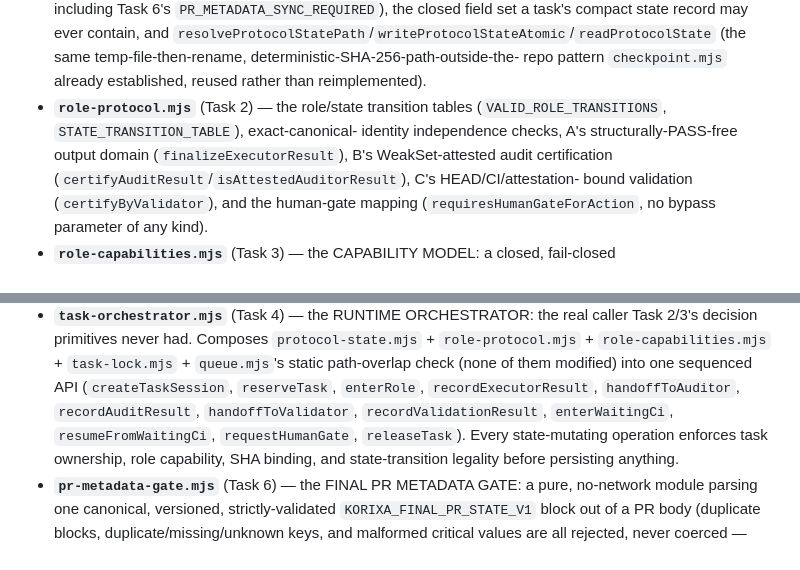
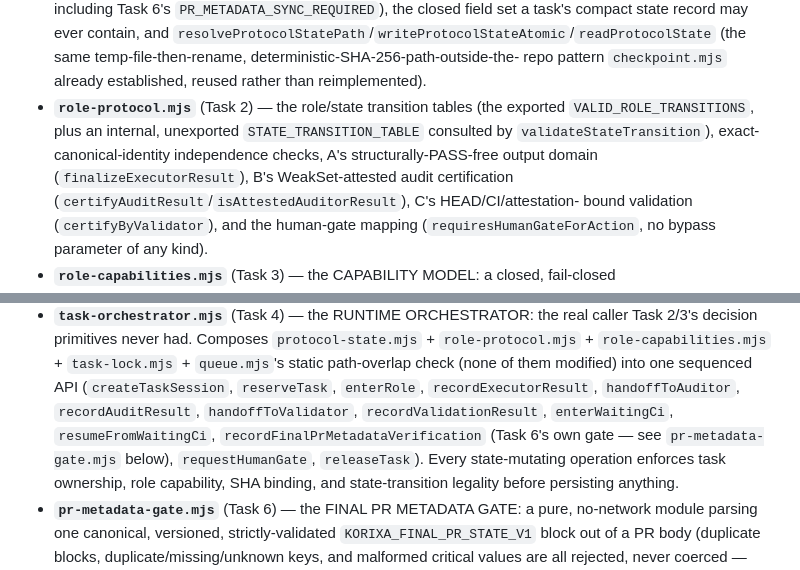
Before and after one commit to freddyestebancuervo/rouvy_pro, a Markdown page: tools/night-agent/README.md, 2 parts joined by grey strips. Drawn GitHub-style.

Commit message:
docs(night-agent): remediate B's 2 P3 findings on README accuracy (Task 7)
B's independent audit found two minor documentation-accuracy issues in
the Task 7 deliverable:

P3-1: STATE_TRANSITION_TABLE was listed alongside the real export
VALID_ROLE_TRANSITIONS as if it were similarly a public symbol -- it is
actually an internal, unexported const in role-protocol.mjs (confirmed:
absent from Object.keys(import(...))). Reworded to say so explicitly.

P3-2: task-orchestrator.mjs's own function list omitted
recordFinalPrMetadataVerification -- Task 6's gate function, the module's
most significant recent addition -- even though it was mentioned in the
adjacent pr-metadata-gate.mjs paragraph. Added to the list with a
cross-reference.

Both fixes independently re-verified against the real module exports
before committing.

```diff
--- a/tools/night-agent/README.md
+++ b/tools/night-agent/README.md
@@ -122,8 +122,10 @@ SAFETY.md`'s "NIGHT-V1-D" section for the full rationale.
   repo pattern `checkpoint.mjs` already established, reused rather than
   reimplemented).
 - **`role-protocol.mjs`** (Task 2) — the role/state transition tables
-  (`VALID_ROLE_TRANSITIONS`, `STATE_TRANSITION_TABLE`), exact-canonical-
-  identity independence checks, A's structurally-PASS-free output domain
+  (the exported `VALID_ROLE_TRANSITIONS`, plus an internal, unexported
+  `STATE_TRANSITION_TABLE` consulted by `validateStateTransition`),
+  exact-canonical-identity independence checks, A's structurally-PASS-free
+  output domain
   (`finalizeExecutorResult`), B's WeakSet-attested audit certification
   (`certifyAuditResult`/`isAttestedAuditorResult`), C's HEAD/CI/attestation-
   bound validation (`certifyByValidator`), and the human-gate mapping
@@ -150,7 +152,8 @@ SAFETY.md`'s "NIGHT-V1-D" section for the full rationale.
   modified) into one sequenced API (`createTaskSession`, `reserveTask`,
   `enterRole`, `recordExecutorResult`, `handoffToAuditor`,
   `recordAuditResult`, `handoffToValidator`, `recordValidationResult`,
-  `enterWaitingCi`, `resumeFromWaitingCi`, `requestHumanGate`,
+  `enterWaitingCi`, `resumeFromWaitingCi`, `recordFinalPrMetadataVerification`
+  (Task 6's own gate — see `pr-metadata-gate.mjs` below), `requestHumanGate`,
   `releaseTask`). Every state-mutating operation enforces task ownership,
   role capability, SHA binding, and state-transition legality before
   persisting anything.
```
